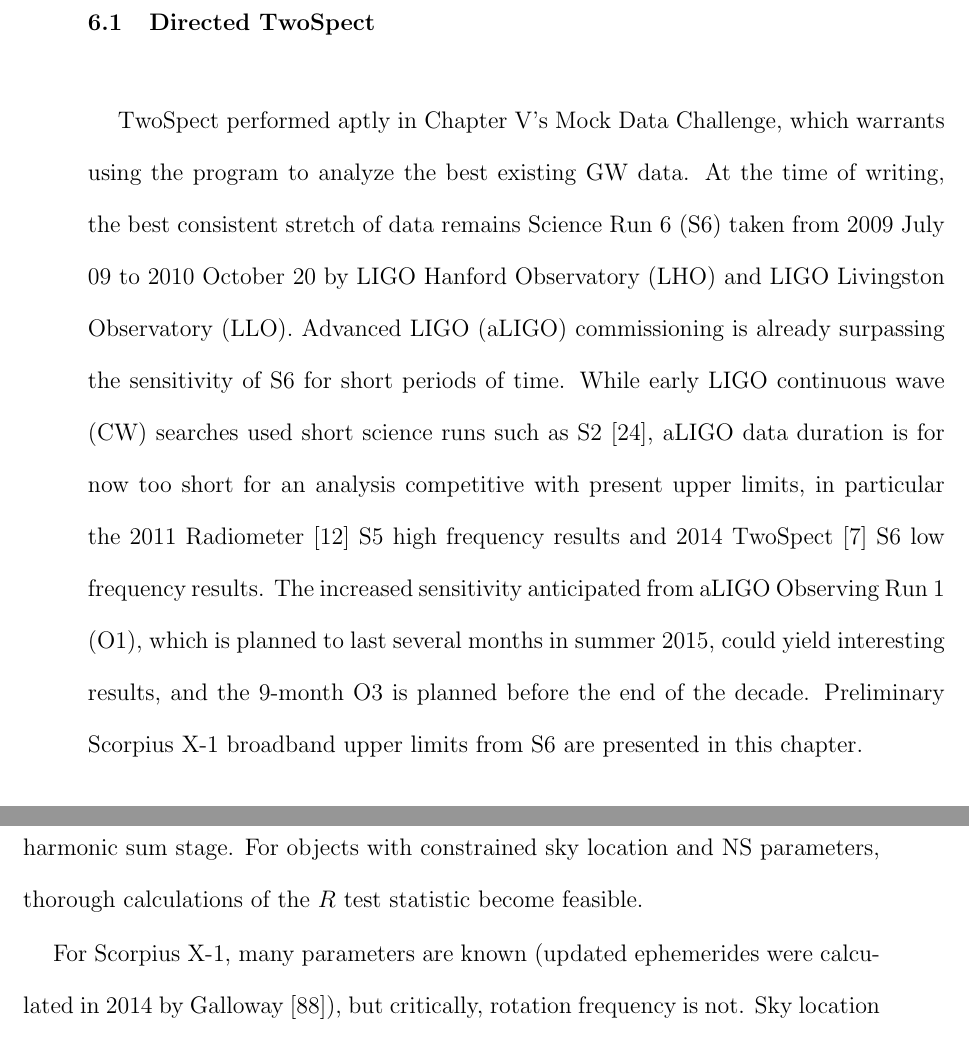
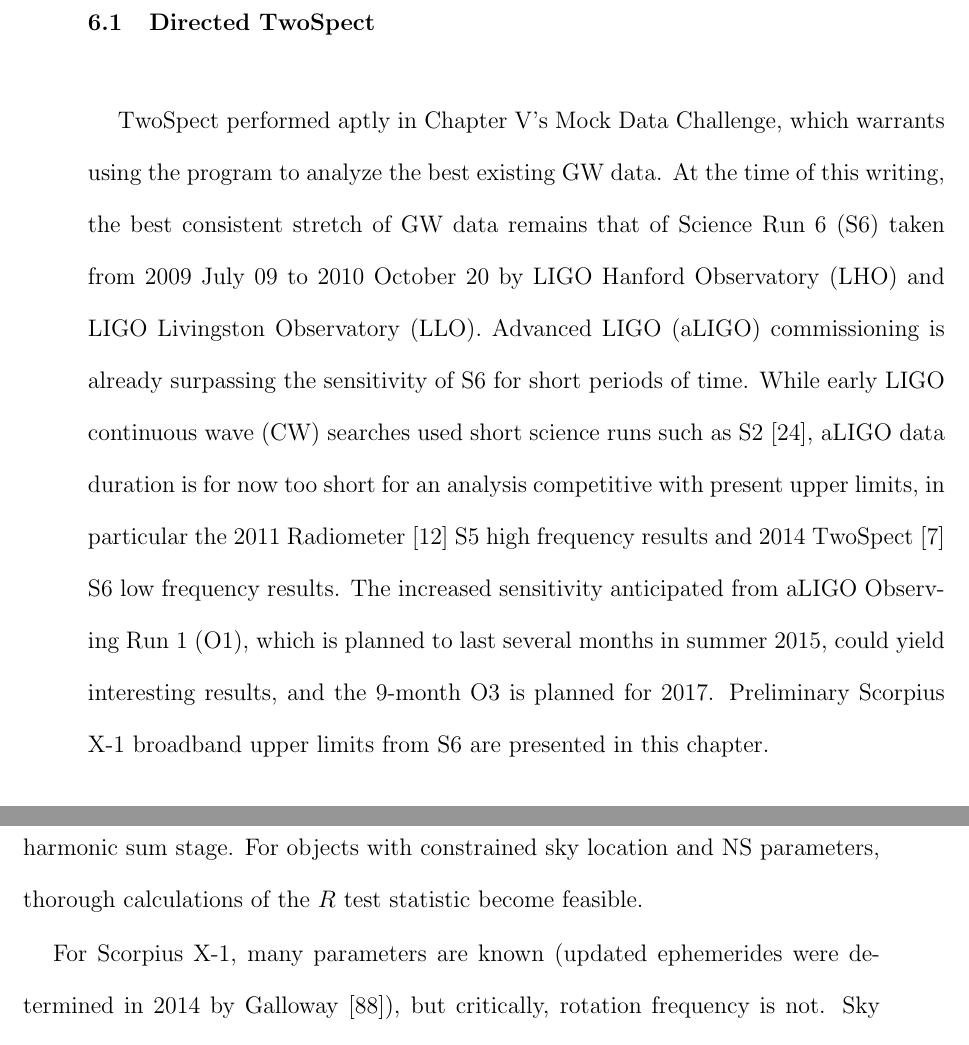
Before and after one commit to grantmeadors/Meadors-thesis, a LaTeX thesis (thesis.tex, which reads chap6.tex): two parts of pages 167 and 168 of 242, joined at a grey line, cut so that both start at the same text. Compiled offline with pdfLaTeX; a LaTeX package or settings file that is missing is left out.

```diff
--- a/chap6.tex
+++ b/chap6.tex
@@ -6,10 +6,10 @@
         \label{directed}
 
 TwoSpect performed aptly in Chapter~\ref{chap5}'s Mock Data Challenge, which warrants using the program to analyze the best existing GW data.
-At the time of writing, the best consistent stretch of data remains Science Run 6 (S6) taken from 2009 July 09 to 2010 October 20 by LIGO Hanford Observatory (LHO) and LIGO Livingston Observatory (LLO).
+At the time of this writing, the best consistent stretch of GW data remains that of Science Run 6 (S6) taken from 2009 July 09 to 2010 October 20 by LIGO Hanford Observatory (LHO) and LIGO Livingston Observatory (LLO).
 Advanced LIGO (aLIGO) commissioning is already surpassing the sensitivity of S6 for short periods of time.
 While early LIGO continuous wave (CW) searches used short science runs such as S2~\cite{AbbottScoX12007}, aLIGO data duration is for now too short for an analysis competitive with present upper limits, in particular the 2011 Radiometer~\cite{AbadieStoch2011} S5 high frequency results and 2014 TwoSpect~\cite{GoetzTwoSpectResults2014} S6 low frequency results.
-The increased sensitivity anticipated from aLIGO Observing Run 1 (O1), which is planned to last several months in summer 2015, could yield interesting results, and the 9-month O3 is planned before the end of the decade.
+The increased sensitivity anticipated from aLIGO Observing Run 1 (O1), which is planned to last several months in summer 2015, could yield interesting results, and the 9-month O3 is planned for 2017.
 Preliminary Scorpius X-1 broadband upper limits from S6 are presented in this chapter.
 
             %TwoSpect improvements myself (to do).
@@ -29,7 +29,7 @@
 The voluminous parameter space of that search, as described in Chapter~\ref{chap5}, prompted tradeoffs in sensitivity vs computational cost, in particular the limitation of test statistic calculation to only those outlier candidates that survived an incoherent harmonic sum stage.
 For objects with constrained sky location and NS parameters, thorough calculations of the $R$ test statistic become feasible.
 
-For Scorpius X-1, many parameters are known (updated ephemerides were calculated in 2014 by Galloway~\cite{Galloway2014}), but critically, rotation frequency is not.
+For Scorpius X-1, many parameters are known (updated ephemerides were determined in 2014 by Galloway~\cite{Galloway2014}), but critically, rotation frequency is not.
 Sky location is known, and the period is $0.7873114 \pm 0.0000005$ days, \textit{i.e.,} $68023.70 \pm 0.04$ s with 1-$\sigma$ uncertainty\footnote{Access to a preliminary ephemeris in the MDC led us to use $P = 68023.8259 s$ in for searches in the MDC and S6; MDC simulations justify assuming that this variation has negligible impact on TwoSpect, which would only be able to discriminate between different periods around $68023 s$ at a resolution of about $40 s$ or greater, depending on Fourier transform coherence time.}.
 The projected semimajor axis, $a \sin i$, is $1.44 \pm 0.18 s$ with 1-$\sigma$ uncertainty\footnote{Orbital parameters interpreted in correspondence between C. Messenger and D. Galloway.}.
 Rotation frequency uncertainty drives the cost of the search.
```
Also changed, not shown: chap5.tex (+1 -0 lines), chap6.tex (4 more changed lines), 3 other files.
